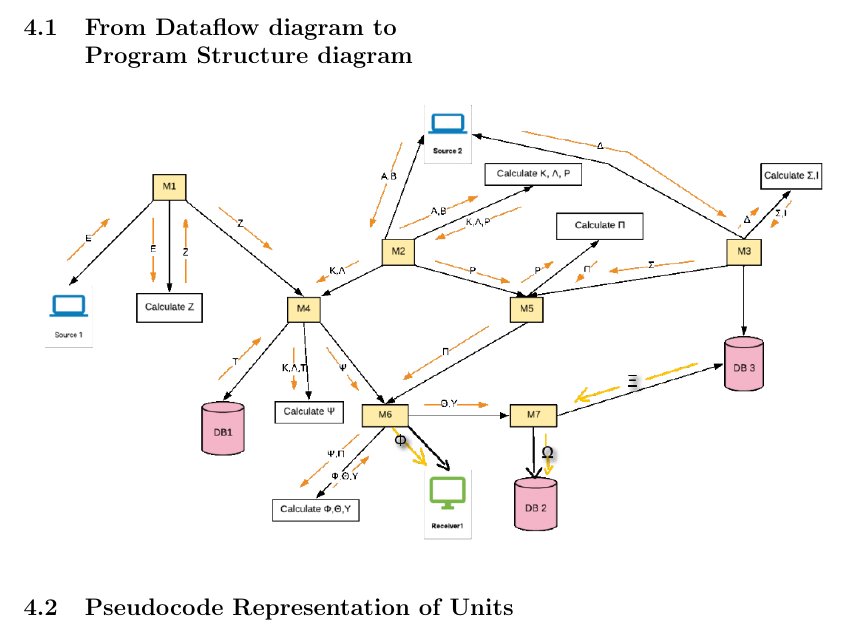
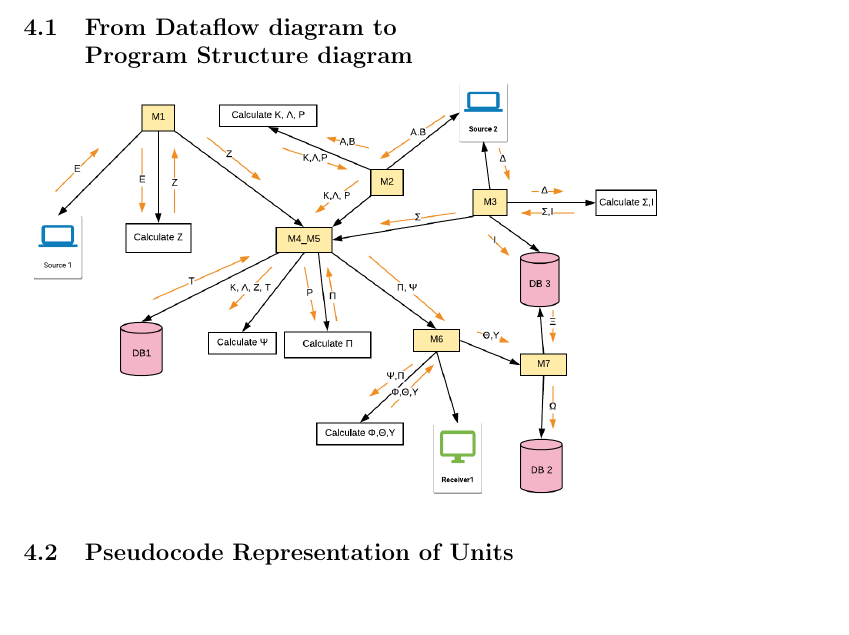
Before and after one commit to KostasKoyias/software-analysis, a LaTeX document (2.content/content.tex): part of page 14 of 15, cut so that both start at the same text, the shorter picture padded with empty space. Compiled offline with pdfLaTeX.

Commit message:
Merge M2_M4 in program-structure diagram

```diff
--- a/2.content/content.tex
+++ b/2.content/content.tex
@@ -244,7 +244,7 @@ comm
 \section{Structured Design}
 In this section, we attempted to better determine the design specifications of e-Broker by creating a Program Structure diagram and using pseudocode to better illustrate the functionality of some vital procedures for this application.
 \subsection{From Dataflow diagram to{\\} Program Structure diagram}
-\includegraphics[scale=0.4]{program-structure}
+\includegraphics[scale=0.6]{program-structure}
 
 \subsection{Pseudocode Representation of Units}
 pseudo here
```
Also changed, not shown: 2.content/content.pdf, 2.content/program-struct.png (added), 2.content/program-structure.png.
